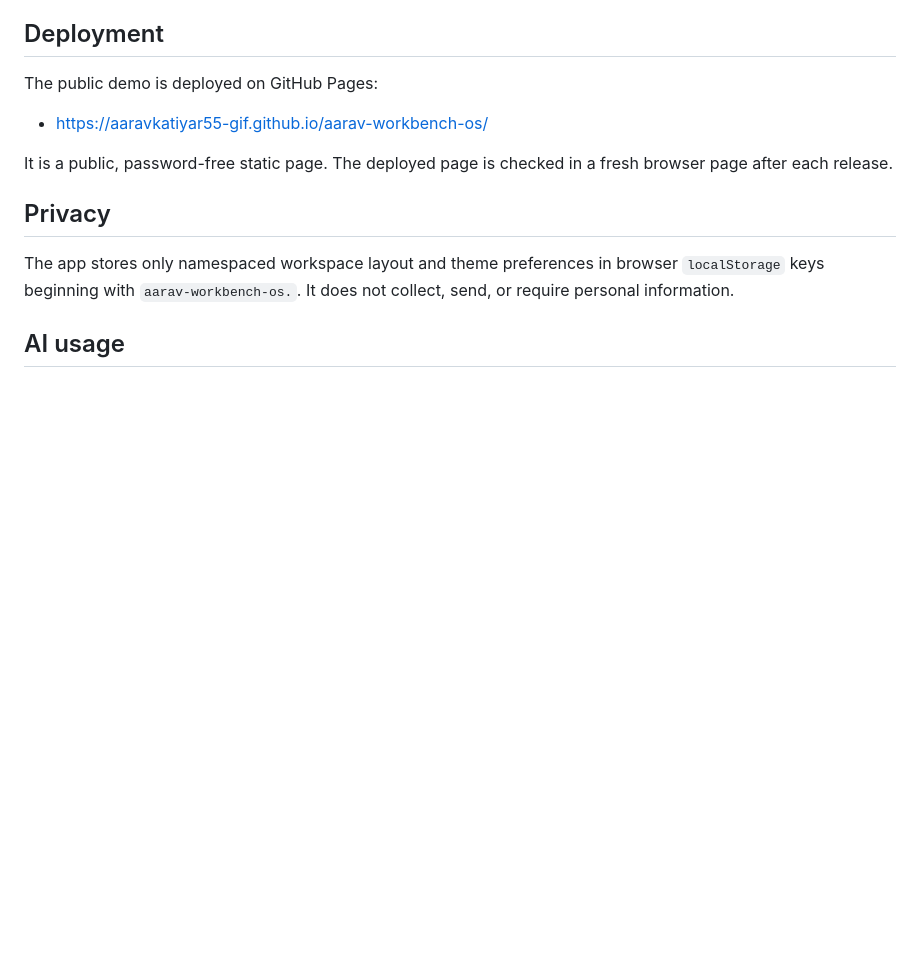
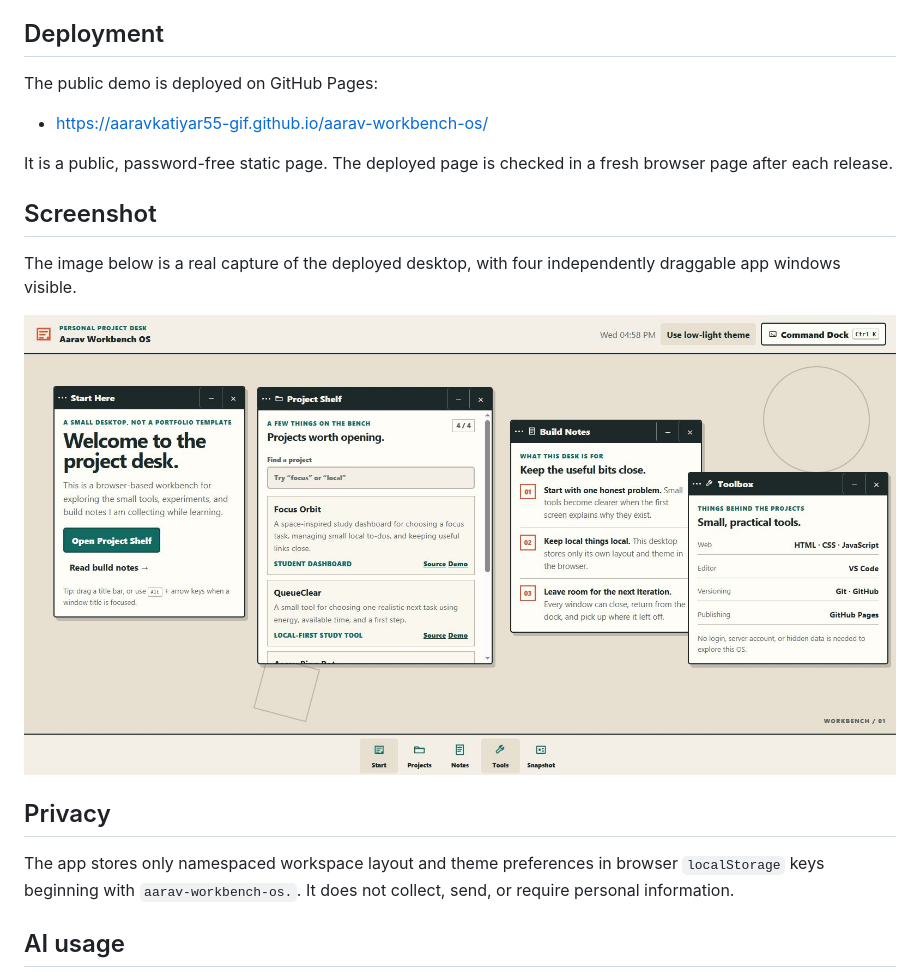
Before and after one commit to aaravkatiyar55-gif/aarav-workbench-os, a Markdown page: README.md, the part around the change. Drawn GitHub-style; pictures changed too: docs/screenshots/aarav-workbench-os-deployed.png (added); blank space fills up the shorter version.

Commit message:
docs(readme): add deployed workbench screenshot

```diff
--- a/README.md
+++ b/README.md
@@ -51,6 +51,12 @@ The public demo is deployed on GitHub Pages:
 
 It is a public, password-free static page. The deployed page is checked in a fresh browser page after each release.
 
+## Screenshot
+
+The image below is a real capture of the deployed desktop, with four independently draggable app windows visible.
+
+![Aarav Workbench OS with Start Here, Project Shelf, Build Notes, and Toolbox windows open](docs/screenshots/aarav-workbench-os-deployed.png)
+
 ## Privacy
 
 The app stores only namespaced workspace layout and theme preferences in browser `localStorage` keys beginning with `aarav-workbench-os.`. It does not collect, send, or require personal information.
```
